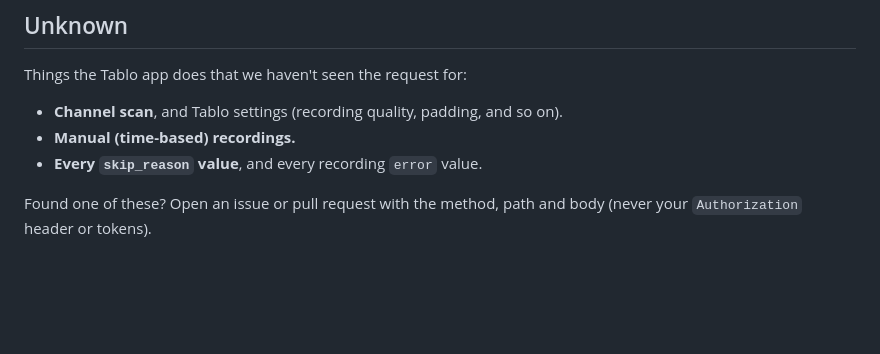
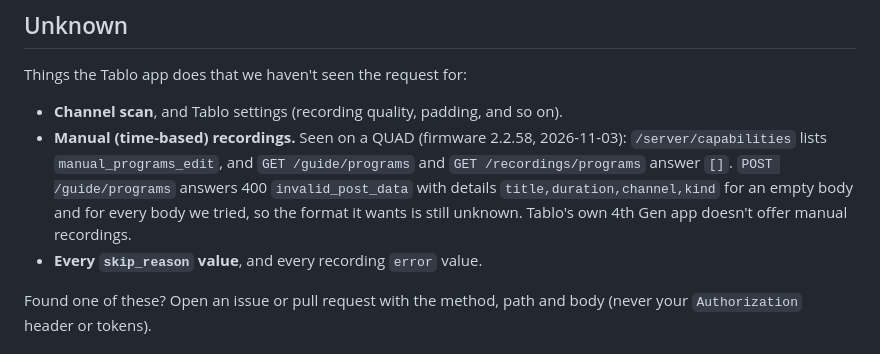
Before and after one commit to JoeDV/TabloView, a Markdown page: TABLO-API.md, the part around the change. Rendered like a GitHub page; blank space fills up the shorter version.

Commit message:
Tablo API notes: what a QUAD shows of manual recordings (the capability and an empty /guide/programs); the request that creates one is still unknown

```diff
--- a/TABLO-API.md
+++ b/TABLO-API.md
@@ -212,7 +212,7 @@ A 401 or 403 means the cloud sign-in has expired: sign in again.
 Things the Tablo app does that we haven't seen the request for:
 
 - **Channel scan**, and Tablo settings (recording quality, padding, and so on).
-- **Manual (time-based) recordings.**
+- **Manual (time-based) recordings.** Seen on a QUAD (firmware 2.2.58, 2026-11-03): `/server/capabilities` lists `manual_programs_edit`, and `GET /guide/programs` and `GET /recordings/programs` answer `[]`. `POST /guide/programs` answers 400 `invalid_post_data` with details `title,duration,channel,kind` for an empty body and for every body we tried, so the format it wants is still unknown. Tablo's own 4th Gen app doesn't offer manual recordings.
 - **Every `skip_reason` value**, and every recording `error` value.
 
 Found one of these? Open an issue or pull request with the method, path and body (never your `Authorization` header or tokens).
```
